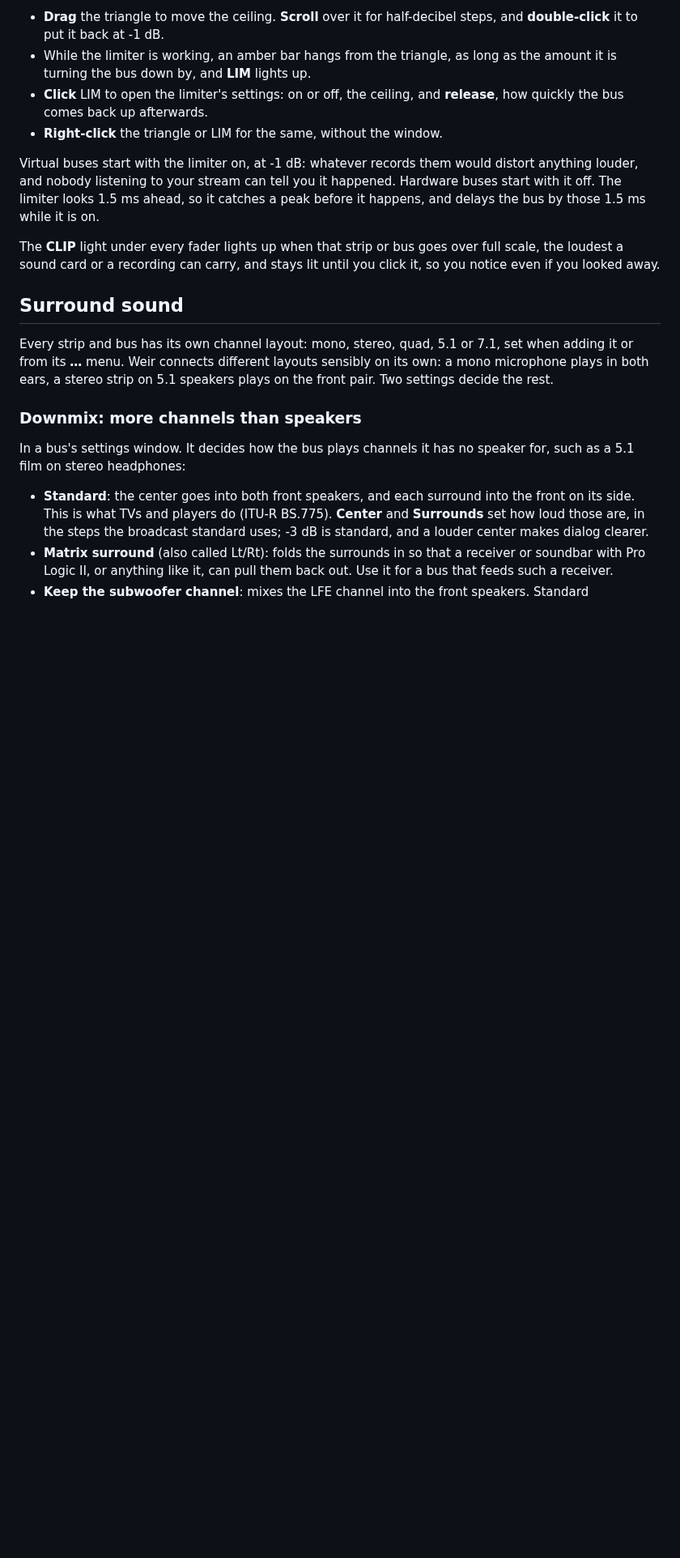
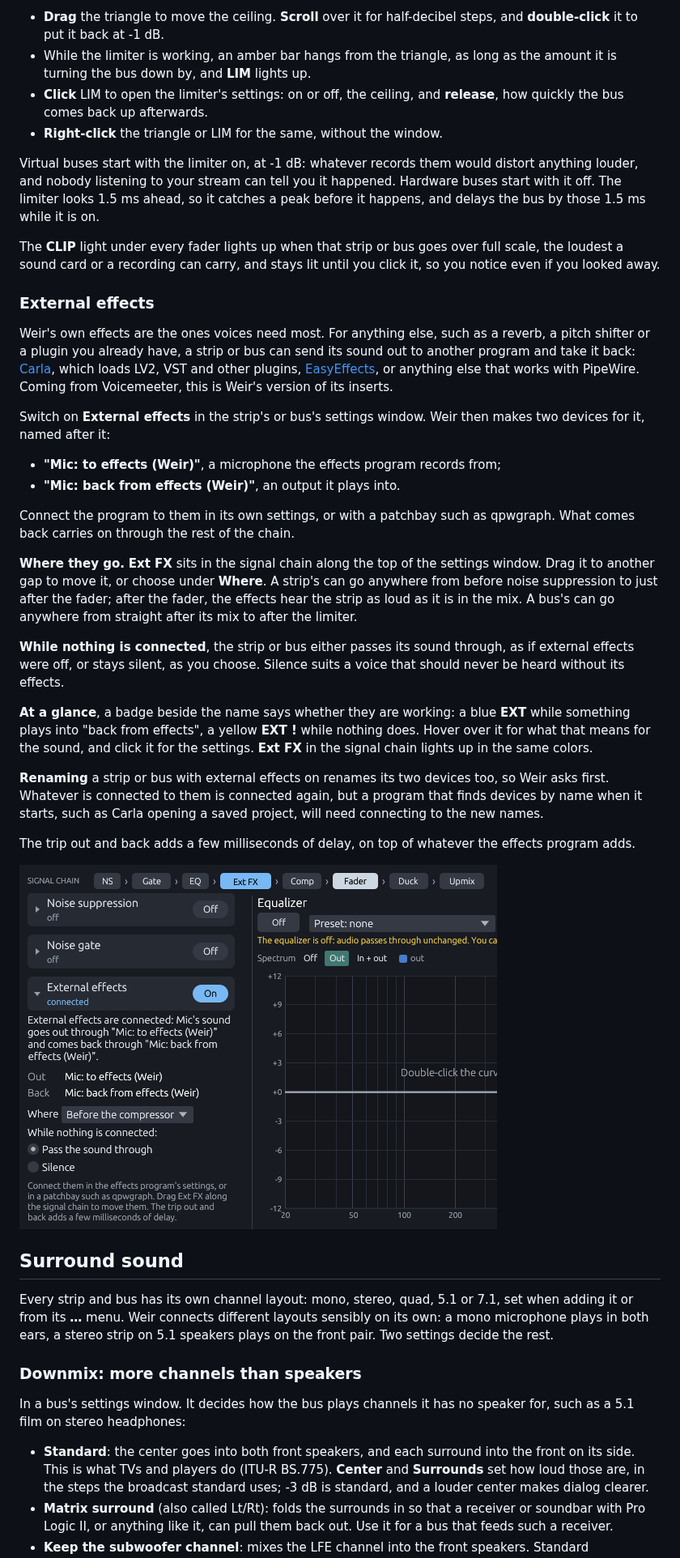
Before and after one commit to Mourty/Weir, a Markdown page: docs/USER_GUIDE.md, the part around one of its changes. Shown at 81% size. Drawn GitHub-style; pictures changed too: docs/images/external-effects.png (added); blank space fills up the shorter version.

```diff
--- a/docs/USER_GUIDE.md
+++ b/docs/USER_GUIDE.md
@@ -362,6 +369,54 @@ ahead, so it catches a peak before it happens, and delays the bus by those
 The **CLIP** light under every fader lights up when that strip or bus goes
 over full scale, the loudest a sound card or a recording can carry, and
 stays lit until you click it, so you notice even if you looked away.
+
+### External effects
+
+Weir's own effects are the ones voices need most. For anything else, such
+as a reverb, a pitch shifter or a plugin you already have, a strip or bus
+can send its sound out to another program and take it back:
+[Carla](https://kx.studio/Applications:Carla), which loads LV2, VST and
+other plugins, [EasyEffects](https://github.com/wwmm/easyeffects), or
+anything else that works with PipeWire. Coming from Voicemeeter, this is
+Weir's version of its inserts.
+
+Switch on **External effects** in the strip's or bus's settings window.
+Weir then makes two devices for it, named after it:
+
+* **"Mic: to effects (Weir)"**, a microphone the effects program records
+  from;
+* **"Mic: back from effects (Weir)"**, an output it plays into.
+
+Connect the program to them in its own settings, or with a patchbay such
+as qpwgraph. What comes back carries on through the rest of the chain.
+
+**Where they go.** **Ext FX** sits in the signal chain along the top of
+the settings window. Drag it to another gap to move it, or choose under
+**Where**. A strip's can go anywhere from before noise suppression to just
+after the fader; after the fader, the effects hear the strip as loud as it
+is in the mix. A bus's can go anywhere from straight after its mix to after
+the limiter.
+
+**While nothing is connected**, the strip or bus either passes its sound
+through, as if external effects were off, or stays silent, as you choose.
+Silence suits a voice that should never be heard without its effects.
+
+**At a glance**, a badge beside the name says whether they are working: a
+blue **EXT** while something plays into "back from effects", a yellow
+**EXT !** while nothing does. Hover over it for what that means for the
+sound, and click it for the settings. **Ext FX** in the signal chain lights
+up in the same colors.
+
+**Renaming** a strip or bus with external effects on renames its two
+devices too, so Weir asks first. Whatever is connected to them is
+connected again, but a program that finds devices by name when it starts,
+such as Carla opening a saved project, will need connecting to the new
+names.
+
+The trip out and back adds a few milliseconds of delay, on top of whatever
+the effects program adds.
+
+![External effects in a strip's settings window](images/external-effects.png)
 
 ## Surround sound
 
```
Also changed, not shown: other parts of docs/USER_GUIDE.md (+19 -4 lines), 13 other files.
